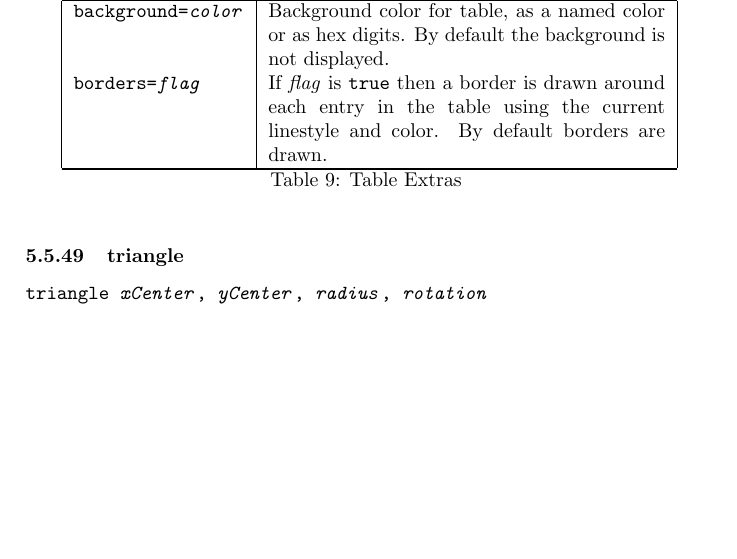
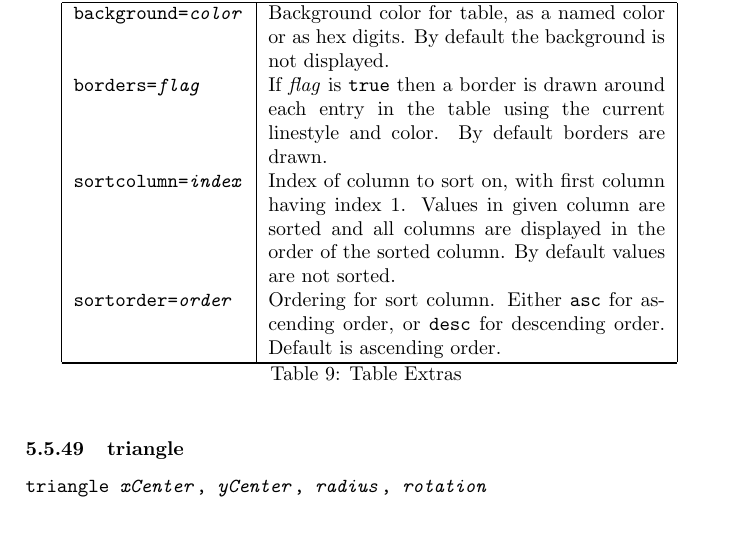
Before and after one commit to simoc/mapyrus, a LaTeX document (userdoc/mapyrus.tex, which reads userdoc/reference.tex): part of page 69 of 72, cut so that both start at the same text, the shorter picture padded with empty space. Compiled offline with pdfLaTeX.

Commit message:
Describe table sorting options.

```diff
--- a/userdoc/reference.tex
+++ b/userdoc/reference.tex
@@ -2180,6 +2180,18 @@ If \textit{flag} is \texttt{true} then a border is drawn around
 each entry in the table using the current linestyle and color.
 By default borders are drawn. \\
 
+\texttt{sortcolumn=\textit{index}} &
+
+Index of column to sort on, with first column having index 1.
+Values in given column are sorted and all columns are displayed
+in the order of the sorted column.
+By default values are not sorted. \\
+
+\texttt{sortorder=\textit{order}} &
+
+Ordering for sort column.  Either \texttt{asc} for ascending
+order, or \texttt{desc} for descending order.  Default is ascending order. \\
+
 \hline
 \end{longtable}
 
```
